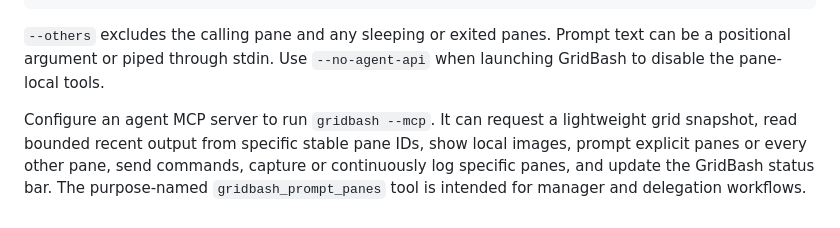
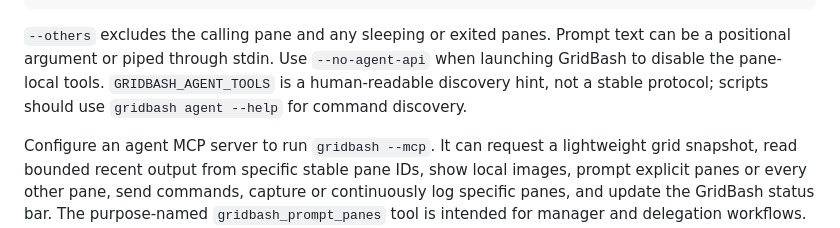
Before and after one commit to jasonsuhari/gridbash, a Markdown page: README.md, the part around the change. GitHub-like rendering.

Commit message:
docs: clarify agent tool discovery hint
Signed-off-by: Jason Matthew Suhari <jasonmatthewsuhari@gmail.com>

```diff
--- a/README.md
+++ b/README.md
@@ -179,6 +179,8 @@ printf "Report status, blockers, and next action" | gridbash agent prompt --othe
 `--others` excludes the calling pane and any sleeping or exited panes. Prompt
 text can be a positional argument or piped through stdin. Use
 `--no-agent-api` when launching GridBash to disable the pane-local tools.
+`GRIDBASH_AGENT_TOOLS` is a human-readable discovery hint, not a stable
+protocol; scripts should use `gridbash agent --help` for command discovery.
 
 Configure an agent MCP server to run `gridbash --mcp`. It can request a
 lightweight grid snapshot, read bounded recent output from specific stable pane
```
